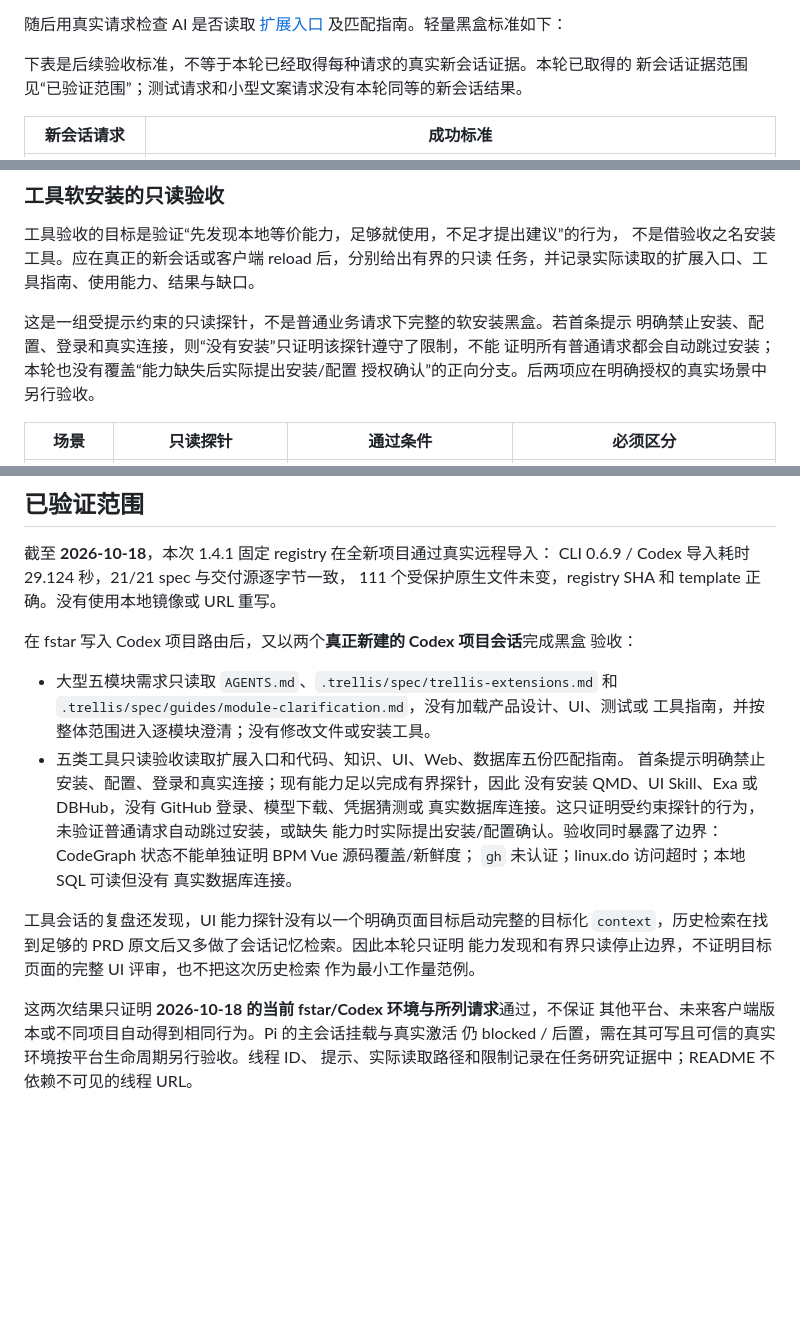
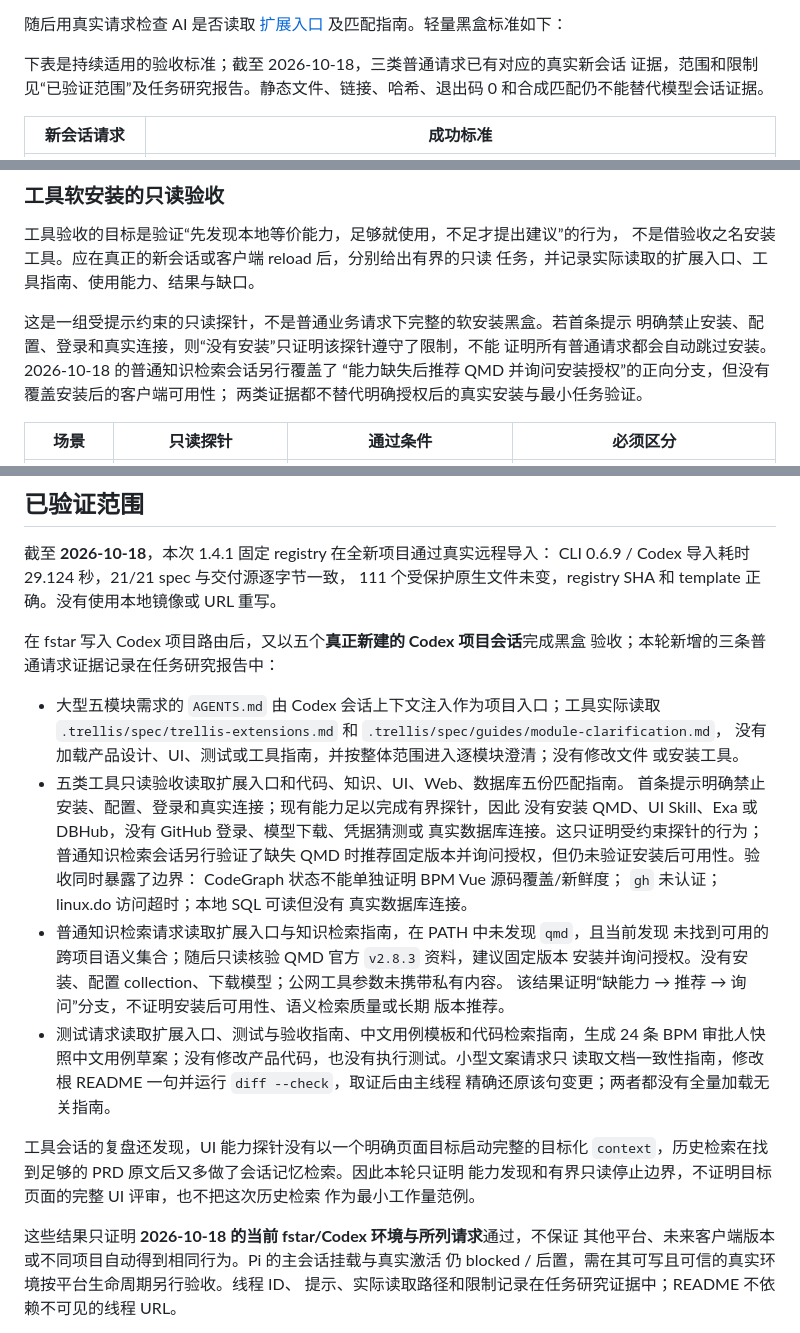
Before and after one commit to zyf3313/fstar-trellis-ext, a Markdown page: README.md, 3 parts joined by grey strips. Drawn GitHub-style; blank space fills up the shorter version.

Commit message:
docs: verify natural-request extension activation

```diff
--- a/README.md
+++ b/README.md
@@ -141,8 +141,9 @@ every guide or create extra phases.
 随后用真实请求检查 AI 是否读取 [扩展入口](spec/trellis-extensions.md)
 及匹配指南。轻量黑盒标准如下：
 
-下表是后续验收标准，不等于本轮已经取得每种请求的真实新会话证据。本轮已取得的
-新会话证据范围见“已验证范围”；测试请求和小型文案请求没有本轮同等的新会话结果。
+下表是持续适用的验收标准；截至 2026-10-18，三类普通请求已有对应的真实新会话
+证据，范围和限制见“已验证范围”及任务研究报告。静态文件、链接、哈希、退出码 0
+和合成匹配仍不能替代模型会话证据。
 
 | 新会话请求 | 成功标准 |
 |---|---|
@@ -286,8 +287,9 @@ UI 路线以 `emil-design-eng` 为核心；边界数据、动效和触摸目标
 
 这是一组受提示约束的只读探针，不是普通业务请求下完整的软安装黑盒。若首条提示
 明确禁止安装、配置、登录和真实连接，则“没有安装”只证明该探针遵守了限制，不能
-证明所有普通请求都会自动跳过安装；本轮也没有覆盖“能力缺失后实际提出安装/配置
-授权确认”的正向分支。后两项应在明确授权的真实场景中另行验收。
+证明所有普通请求都会自动跳过安装。2026-10-18 的普通知识检索会话另行覆盖了
+“能力缺失后推荐 QMD 并询问安装授权”的正向分支，但没有覆盖安装后的客户端可用性；
+两类证据都不替代明确授权后的真实安装与最小任务验证。
 
 | 场景 | 只读探针 | 通过条件 | 必须区分 |
 |---|---|---|---|
@@ -385,26 +387,37 @@ CLI 0.6.9 / Codex 导入耗时 29.124 秒，21/21 spec 与交付源逐字节一
 111 个受保护原生文件未变，registry SHA 和 template 正确。没有使用本地镜像或
 URL 重写。
 
-在 fstar 写入 Codex 项目路由后，又以两个**真正新建的 Codex 项目会话**完成黑盒
-验收：
+在 fstar 写入 Codex 项目路由后，又以五个**真正新建的 Codex 项目会话**完成黑盒
+验收；本轮新增的三条普通请求证据记录在任务研究报告中：
 
-- 大型五模块需求只读取 `AGENTS.md`、`.trellis/spec/trellis-extensions.md` 和
-  `.trellis/spec/guides/module-clarification.md`，没有加载产品设计、UI、测试或
-  工具指南，并按整体范围进入逐模块澄清；没有修改文件或安装工具。
+- 大型五模块需求的 `AGENTS.md` 由 Codex 会话上下文注入作为项目入口；工具实际读取
+  `.trellis/spec/trellis-extensions.md` 和 `.trellis/spec/guides/module-clarification.md`，
+  没有加载产品设计、UI、测试或工具指南，并按整体范围进入逐模块澄清；没有修改文件
+  或安装工具。
 - 五类工具只读验收读取扩展入口和代码、知识、UI、Web、数据库五份匹配指南。
   首条提示明确禁止安装、配置、登录和真实连接；现有能力足以完成有界探针，因此
   没有安装 QMD、UI Skill、Exa 或 DBHub，没有 GitHub 登录、模型下载、凭据猜测或
-  真实数据库连接。这只证明受约束探针的行为，未验证普通请求自动跳过安装，或缺失
-  能力时实际提出安装/配置确认。验收同时暴露了边界：CodeGraph 状态不能单独证明 BPM Vue 源码覆盖/新鲜度；
+  真实数据库连接。这只证明受约束探针的行为；普通知识检索会话另行验证了缺失
+  QMD 时推荐固定版本并询问授权，但仍未验证安装后可用性。验收同时暴露了边界：
+  CodeGraph 状态不能单独证明 BPM Vue 源码覆盖/新鲜度；
   `gh` 未认证；linux.do 访问超时；本地 SQL 可读但没有
   真实数据库连接。
+- 普通知识检索请求读取扩展入口与知识检索指南，在 PATH 中未发现 `qmd`，且当前发现
+  未找到可用的跨项目语义集合；随后只读核验 QMD 官方 `v2.8.3` 资料，建议固定版本
+  安装并询问授权。没有安装、配置 collection、下载模型；公网工具参数未携带私有内容。
+  该结果证明“缺能力 → 推荐 → 询问”分支，不证明安装后可用性、语义检索质量或长期
+  版本推荐。
+- 测试请求读取扩展入口、测试与验收指南、中文用例模板和代码检索指南，生成 24 条
+  BPM 审批人快照中文用例草案；没有修改产品代码，也没有执行测试。小型文案请求只
+  读取文档一致性指南，修改根 README 一句并运行 `diff --check`，取证后由主线程
+  精确还原该句变更；两者都没有全量加载无关指南。
 
 工具会话的复盘还发现，UI 能力探针没有以一个明确页面目标启动完整的目标化
 `context`，历史检索在找到足够的 PRD 原文后又多做了会话记忆检索。因此本轮只证明
 能力发现和有界只读停止边界，不证明目标页面的完整 UI 评审，也不把这次历史检索
 作为最小工作量范例。
 
-这两次结果只证明 **2026-10-18 的当前 fstar/Codex 环境与所列请求**通过，不保证
+这些结果只证明 **2026-10-18 的当前 fstar/Codex 环境与所列请求**通过，不保证
 其他平台、未来客户端版本或不同项目自动得到相同行为。Pi 的主会话挂载与真实激活
 仍 blocked / 后置，需在其可写且可信的真实环境按平台生命周期另行验收。线程 ID、
 提示、实际读取路径和限制记录在任务研究证据中；README 不依赖不可见的线程 URL。
```
Also changed, not shown: other parts of README.md (+2 -2 lines), CHANGELOG.md (+10 -4 lines).
